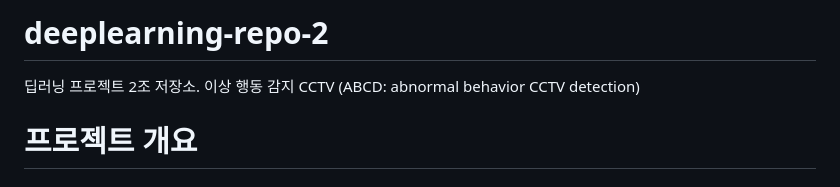
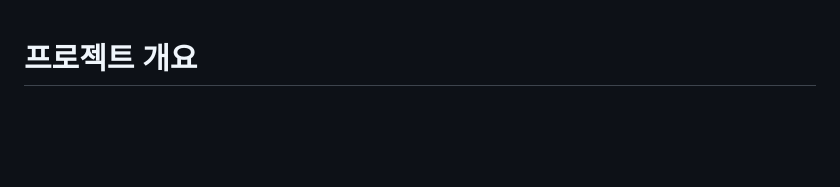
Before and after one commit to addinedu-ros-11th/deeplearning-repo-2, a Markdown page: README.md, the part around the change. GitHub-like rendering; blank space fills up the shorter version.

```diff
--- a/README.md
+++ b/README.md
@@ -1,6 +1,3 @@
-# deeplearning-repo-2
-딥러닝 프로젝트 2조 저장소. 이상 행동 감지 CCTV (ABCD: abnormal behavior CCTV detection)
-
 # 프로젝트 개요
 
 ## 지능형 CCTV 기반 응급·비상 상황 감지 시스템
```
